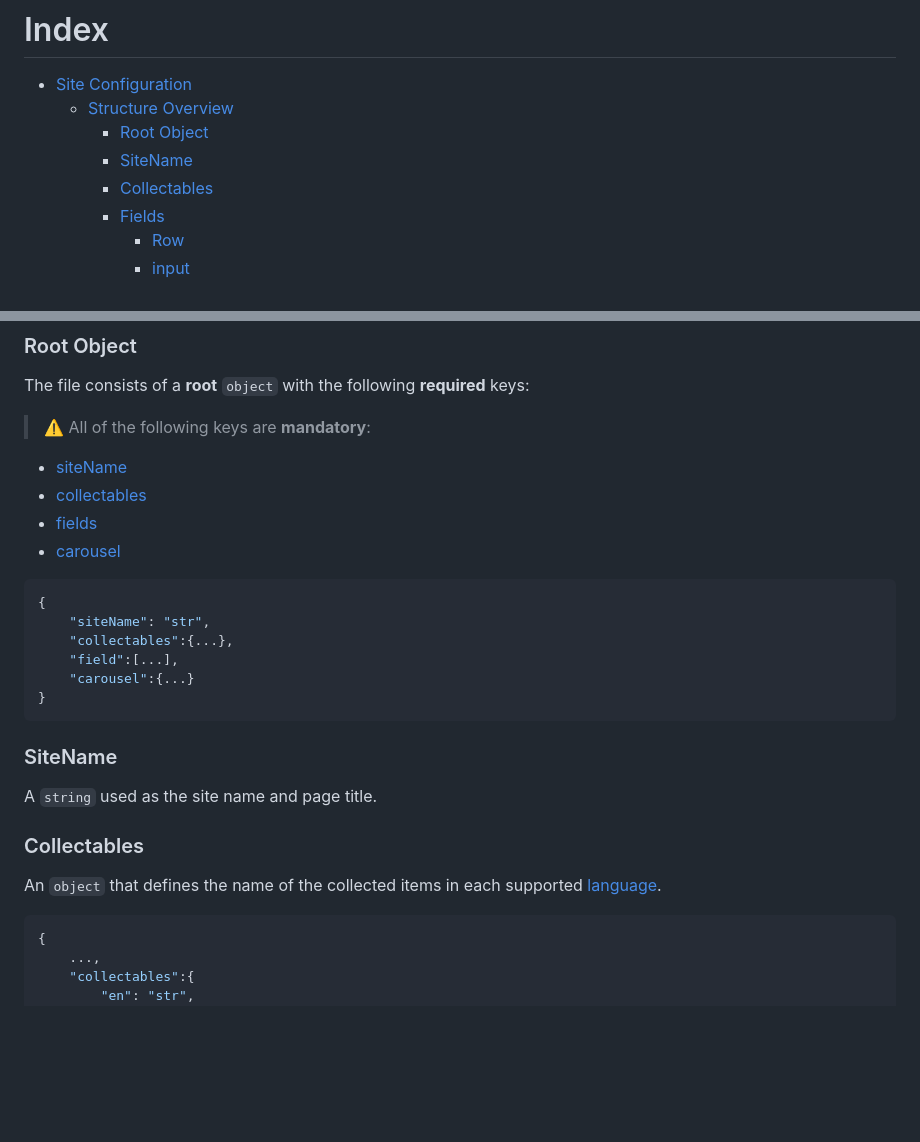
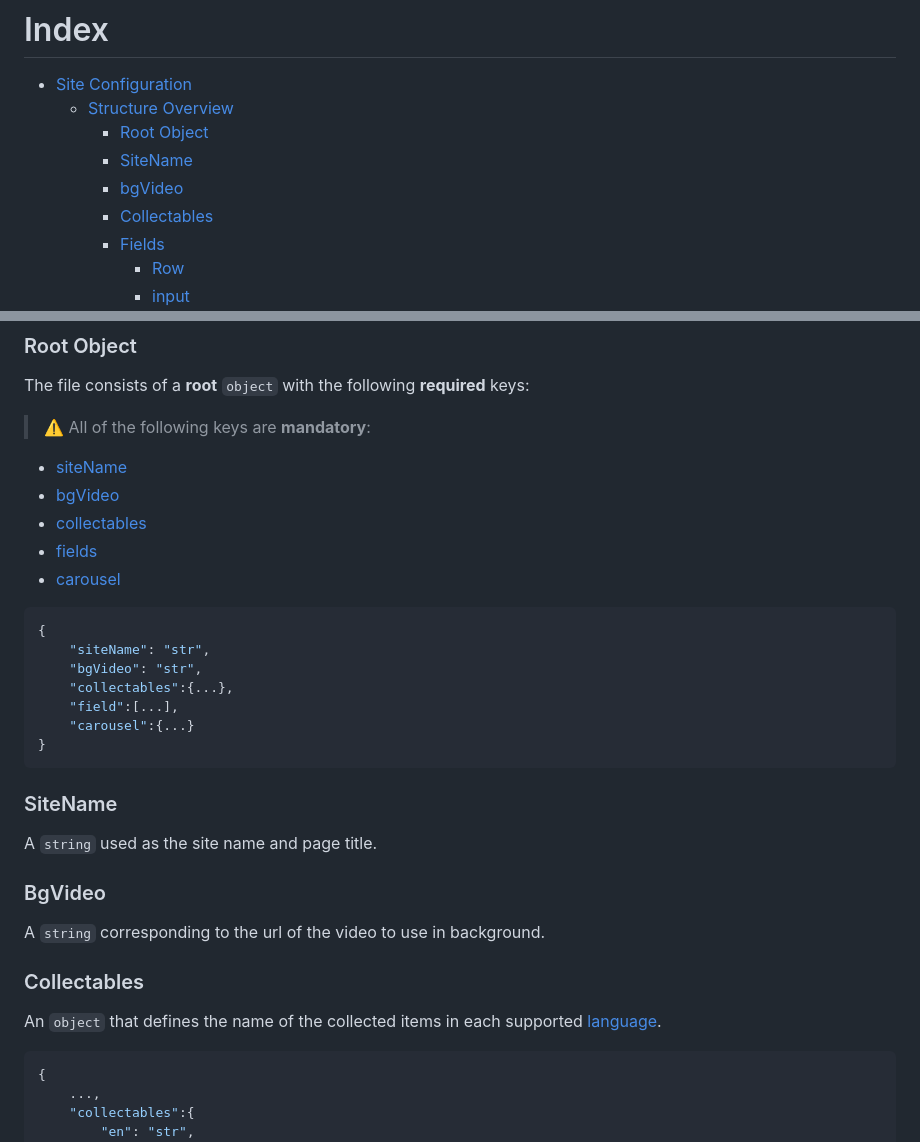
Before and after one commit to loictonneau75/LightCMS, a Markdown page: README.md, 2 parts joined by grey strips. Rendered like a GitHub page; blank space fills up the shorter version.

Commit message:
essaie sur le readme

````diff
--- a/README.md
+++ b/README.md
@@ -3,6 +3,7 @@
     - [Structure Overview](#structure-overview)
         - [Root Object](#root-object)
         - [SiteName](#sitename)
+        - [bgVideo](#bgVideo)
         - [Collectables](#collectables)
         - [Fields](#fields)
             - [Row](#row)
@@ -31,6 +32,7 @@ The file consists of a **root** `object` with the following **required** keys:
 > ⚠️ All of the following keys are **mandatory**:
 
 - [siteName](#sitename)
+- [bgVideo](#bgVideo)
 - [collectables](#collectables)
 - [fields](#fields)
 - [carousel](#carousel)
@@ -38,6 +40,7 @@ The file consists of a **root** `object` with the following **required** keys:
 ```json
 {
     "siteName": "str",
+    "bgVideo": "str",
     "collectables":{...},
     "field":[...],
     "carousel":{...}
@@ -48,11 +51,15 @@ The file consists of a **root** `object` with the following **required** keys:
 
 A `string` used as the site name and page title.
 
+### BgVideo
+
+A `string` corresponding to the url of the video to use in background.
+
 ### Collectables
 
 An `object` that defines the name of the collected items in each supported [language](#languague).
 
-```json
+```js
 {
     ...,
     "collectables":{
````
